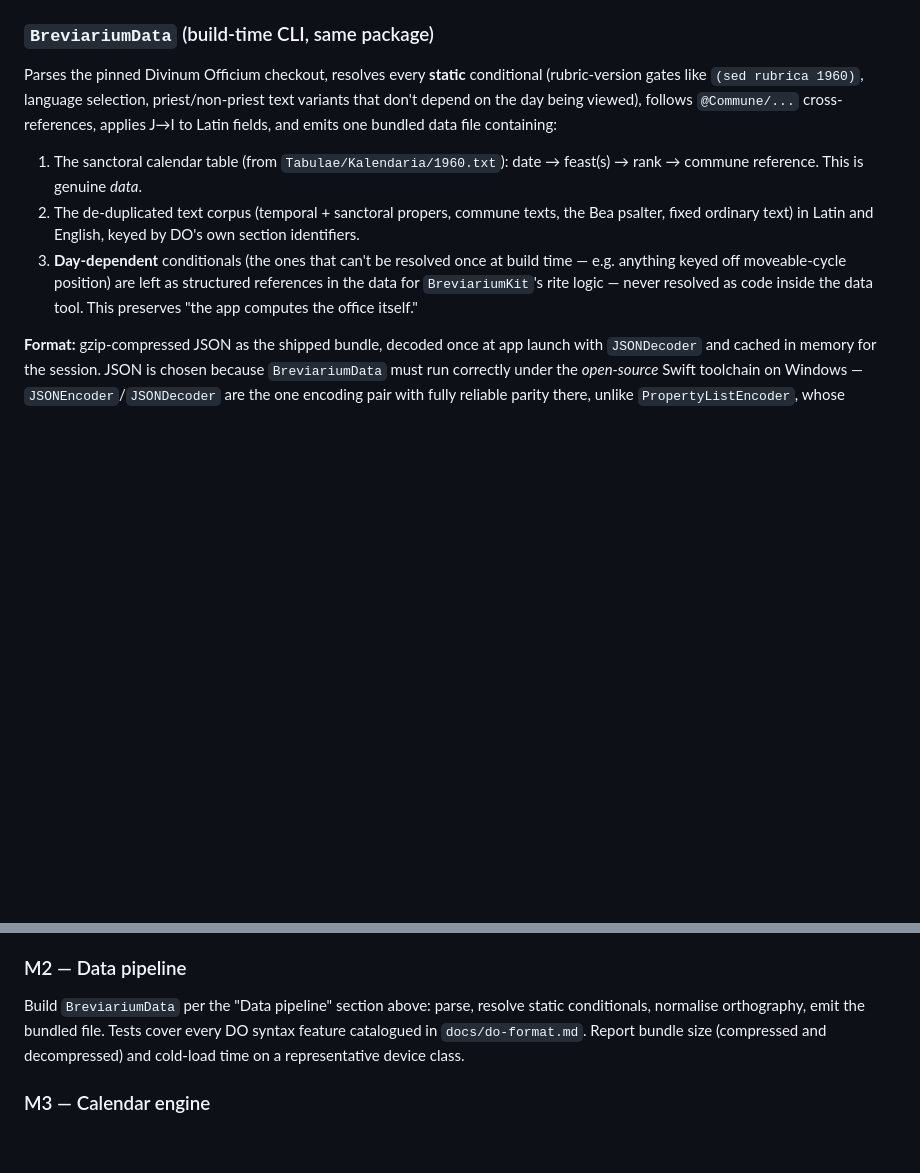
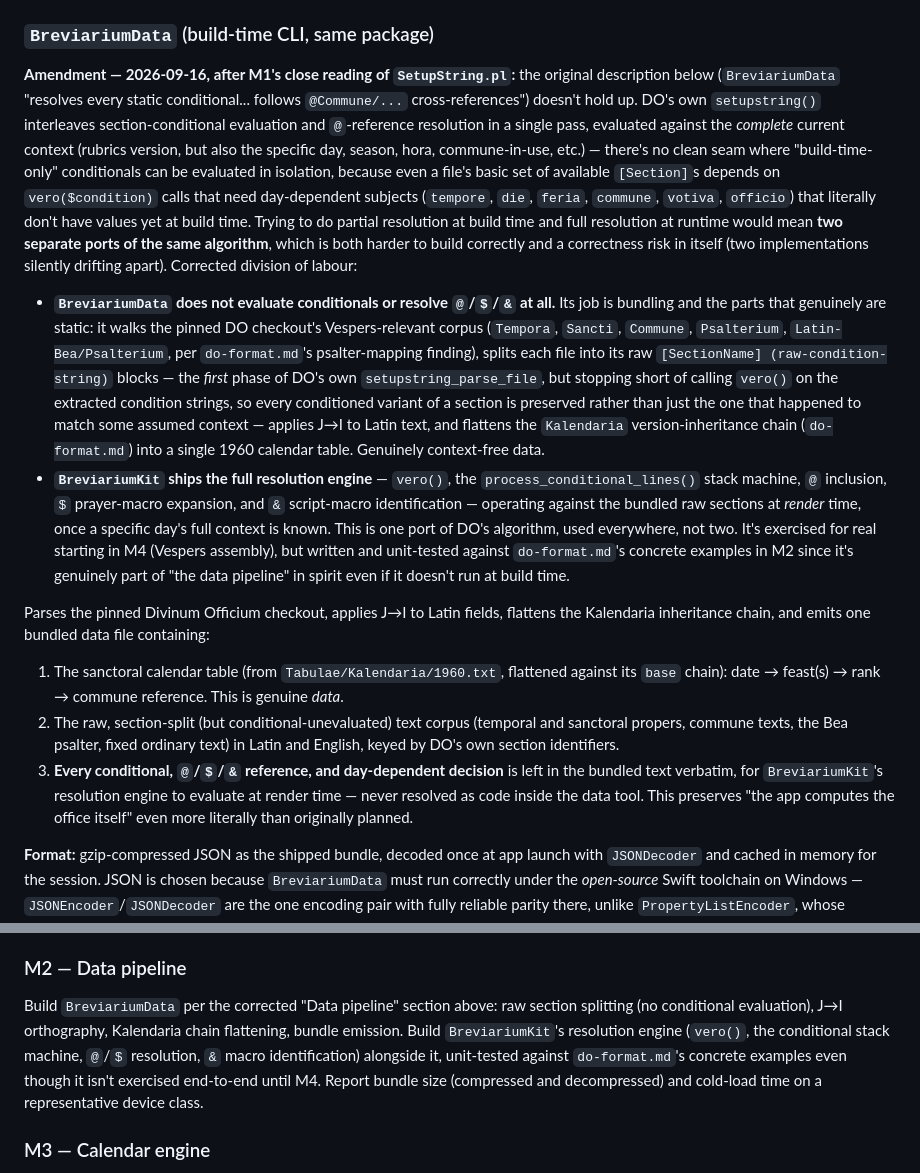
Before and after one commit to ColdFrozenYeti/Breviarium, a Markdown page: docs/PLAN.md, 2 parts joined by grey strips. Rendered like a GitHub page; blank space fills up the shorter version.

Commit message:
Correct the data-pipeline architecture before building M2
M1's close reading of SetupString.pl shows DO's own setupstring()
interleaves conditional evaluation and @ resolution in one pass
against the complete current-day context -- there's no clean seam
for BreviariumData to resolve conditionals at build time without
day-dependent subjects it doesn't have values for yet. Splitting
resolution into a build-time-partial pass and a runtime-full pass
would mean two separate ports of the same algorithm, which is both
harder to get right and a correctness risk on its own (the two
copies silently drifting apart).

Corrected division of labor: BreviariumData does raw section
splitting (preserving every conditioned variant, unevaluated), J->I
orthography, and Kalendaria chain flattening -- genuinely
context-free work. BreviariumKit ships the one full resolution
engine (vero(), the conditional stack machine, @/$/& handling),
used at render time once a specific day's context is known, rather
than a second copy living in the data tool.

Co-Authored-By: Claude Opus 5 <noreply@anthropic.com>

```diff
--- a/docs/PLAN.md
+++ b/docs/PLAN.md
@@ -166,20 +166,51 @@ Breviarium/
 
 ### `BreviariumData` (build-time CLI, same package)
 
-Parses the pinned Divinum Officium checkout, resolves every **static** conditional
-(rubric-version gates like `(sed rubrica 1960)`, language selection, priest/non-priest
-text variants that don't depend on the day being viewed), follows `@Commune/...`
-cross-references, applies J→I to Latin fields, and emits one bundled data file containing:
+**Amendment — 2026-09-16, after M1's close reading of `SetupString.pl`:** the original
+description below (`BreviariumData` "resolves every static conditional... follows
+`@Commune/...` cross-references") doesn't hold up. DO's own `setupstring()` interleaves
+section-conditional evaluation and `@`-reference resolution in a single pass, evaluated
+against the *complete* current context (rubrics version, but also the specific day,
+season, hora, commune-in-use, etc.) — there's no clean seam where "build-time-only"
+conditionals can be evaluated in isolation, because even a file's basic set of available
+`[Section]`s depends on `vero($condition)` calls that need day-dependent subjects
+(`tempore`, `die`, `feria`, `commune`, `votiva`, `officio`) that literally don't have
+values yet at build time. Trying to do partial resolution at build time and full
+resolution at runtime would mean **two separate ports of the same algorithm**, which is
+both harder to build correctly and a correctness risk in itself (two implementations
+silently drifting apart). Corrected division of labour:
 
-1. The sanctoral calendar table (from `Tabulae/Kalendaria/1960.txt`): date → feast(s) →
-   rank → commune reference. This is genuine *data*.
-2. The de-duplicated text corpus (temporal + sanctoral propers, commune texts, the Bea
-   psalter, fixed ordinary text) in Latin and English, keyed by DO's own section
-   identifiers.
-3. **Day-dependent** conditionals (the ones that can't be resolved once at build time —
-   e.g. anything keyed off moveable-cycle position) are left as structured references in
-   the data for `BreviariumKit`'s rite logic — never resolved as code inside the data
-   tool. This preserves "the app computes the office itself."
+- **`BreviariumData` does not evaluate conditionals or resolve `@`/`$`/`&` at all.** Its
+  job is bundling and the parts that genuinely are static: it walks the pinned DO
+  checkout's Vespers-relevant corpus (`Tempora`, `Sancti`, `Commune`, `Psalterium`,
+  `Latin-Bea/Psalterium`, per `do-format.md`'s psalter-mapping finding), splits each file
+  into its raw `[SectionName] (raw-condition-string)` blocks — the *first* phase of DO's
+  own `setupstring_parse_file`, but stopping short of calling `vero()` on the extracted
+  condition strings, so every conditioned variant of a section is preserved rather than
+  just the one that happened to match some assumed context — applies J→I to Latin text,
+  and flattens the `Kalendaria` version-inheritance chain (`do-format.md`) into a single
+  1960 calendar table. Genuinely context-free data.
+- **`BreviariumKit` ships the full resolution engine** — `vero()`, the
+  `process_conditional_lines()` stack machine, `@` inclusion, `$` prayer-macro expansion,
+  and `&` script-macro identification — operating against the bundled raw sections at
+  *render* time, once a specific day's full context is known. This is one port of DO's
+  algorithm, used everywhere, not two. It's exercised for real starting in M4 (Vespers
+  assembly), but written and unit-tested against `do-format.md`'s concrete examples in M2
+  since it's genuinely part of "the data pipeline" in spirit even if it doesn't run at
+  build time.
+
+Parses the pinned Divinum Officium checkout, applies J→I to Latin fields, flattens the
+Kalendaria inheritance chain, and emits one bundled data file containing:
+
+1. The sanctoral calendar table (from `Tabulae/Kalendaria/1960.txt`, flattened against
+   its `base` chain): date → feast(s) → rank → commune reference. This is genuine *data*.
+2. The raw, section-split (but conditional-unevaluated) text corpus (temporal and
+   sanctoral propers, commune texts, the Bea psalter, fixed ordinary text) in Latin and
+   English, keyed by DO's own section identifiers.
+3. **Every conditional, `@`/`$`/`&` reference, and day-dependent decision** is left in the
+   bundled text verbatim, for `BreviariumKit`'s resolution engine to evaluate at render
+   time — never resolved as code inside the data tool. This preserves "the app computes
+   the office itself" even more literally than originally planned.
 
 **Format:** gzip-compressed JSON as the shipped bundle, decoded once at app launch with
 `JSONDecoder` and cached in memory for the session. JSON is chosen because
@@ -297,10 +328,13 @@ own comments cite) — flagged rather than presented as more settled than it is.
 start until you've reviewed both.
 ### M2 — Data pipeline
 
-Build `BreviariumData` per the "Data pipeline" section above: parse, resolve static
-conditionals, normalise orthography, emit the bundled file. Tests cover every DO syntax
-feature catalogued in `docs/do-format.md`. Report bundle size (compressed and
-decompressed) and cold-load time on a representative device class.
+Build `BreviariumData` per the corrected "Data pipeline" section above: raw section
+splitting (no conditional evaluation), J→I orthography, Kalendaria chain flattening,
+bundle emission. Build `BreviariumKit`'s resolution engine (`vero()`, the conditional
+stack machine, `@`/`$` resolution, `&` macro identification) alongside it, unit-tested
+against `do-format.md`'s concrete examples even though it isn't exercised end-to-end
+until M4. Report bundle size (compressed and decompressed) and cold-load time on a
+representative device class.
 
 ### M3 — Calendar engine
 
```
